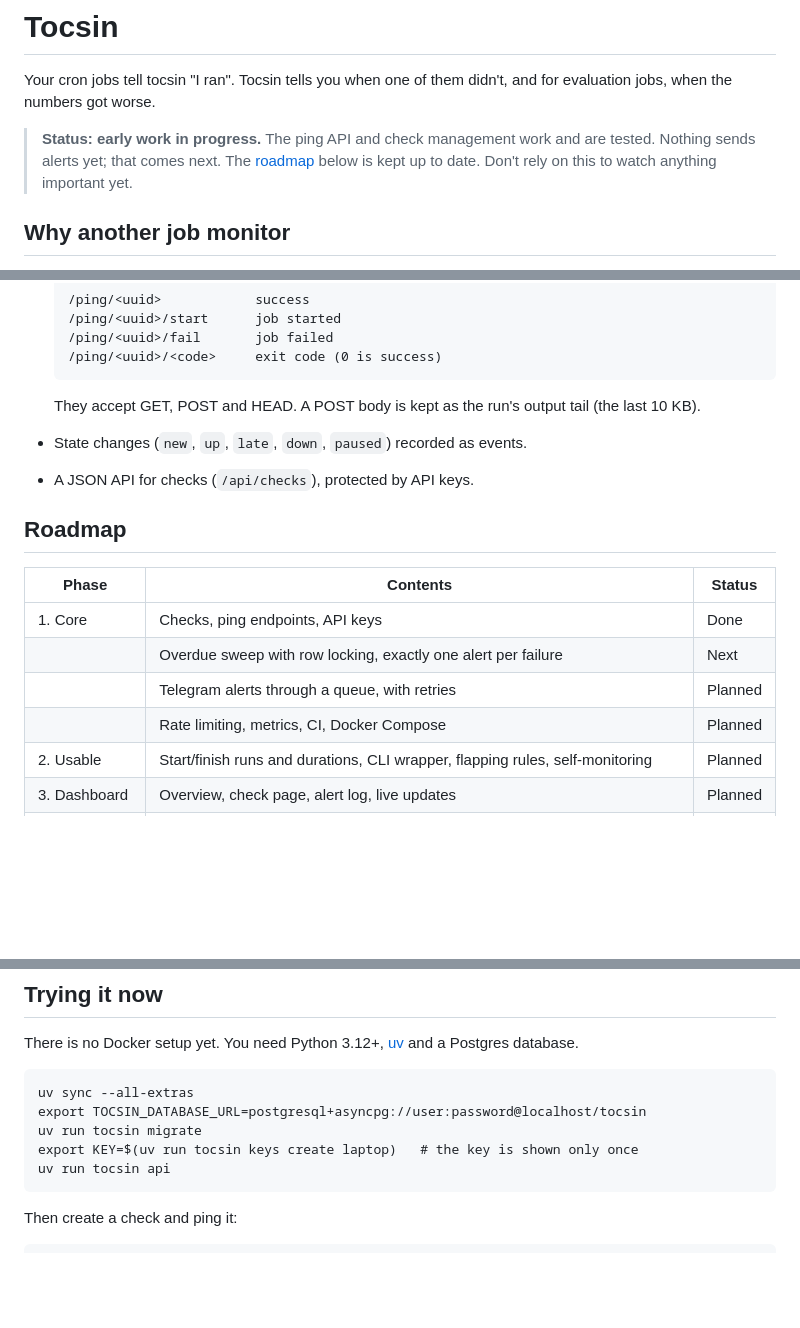
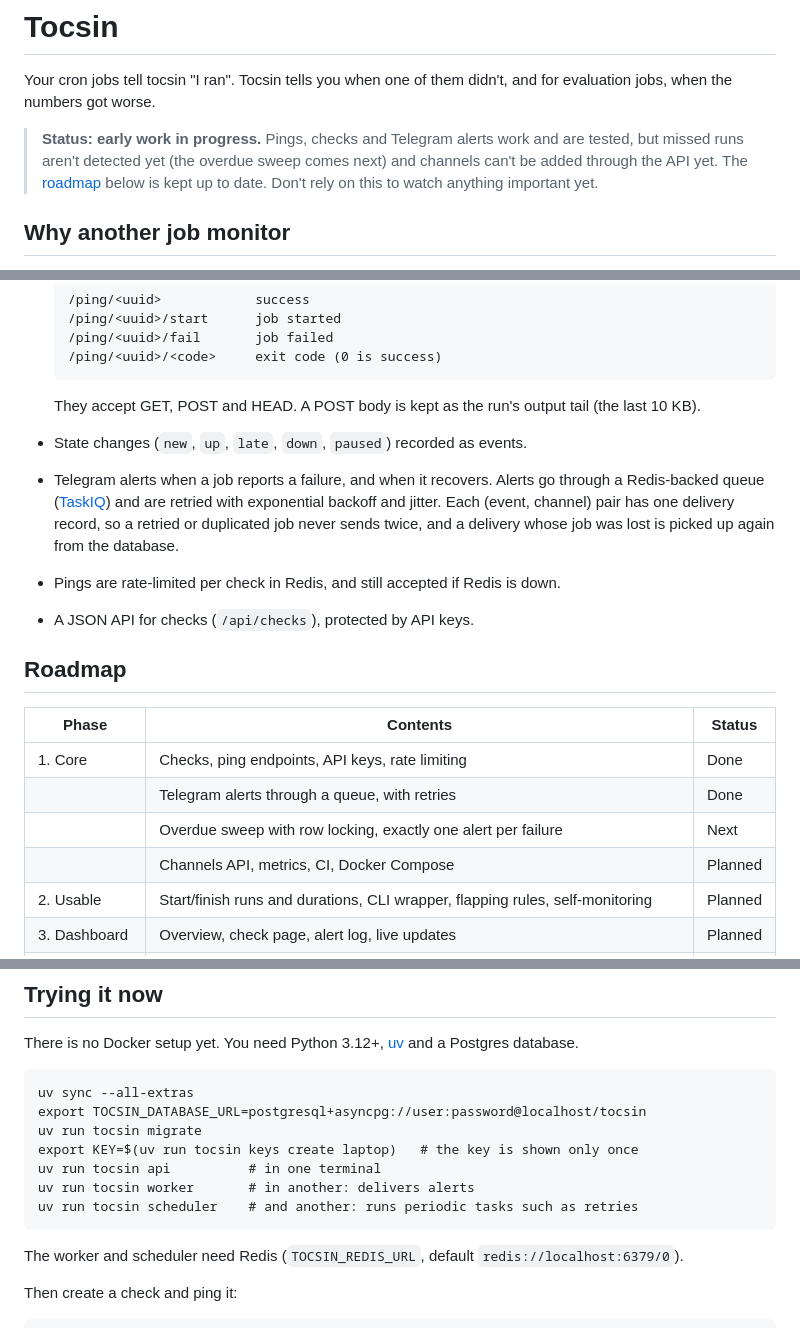
Before and after one commit to PoderosoVitao/Tocsin, a Markdown page: README.md, 3 parts joined by grey strips. Rendered like a GitHub page; blank space fills up the shorter version.

Commit message:
docs: update the status for Telegram alerts

````diff
--- a/README.md
+++ b/README.md
@@ -3,9 +3,10 @@
 Your cron jobs tell tocsin "I ran". Tocsin tells you when one of them didn't, and for evaluation
 jobs, when the numbers got worse.
 
-> **Status: early work in progress.** The ping API and check management work and are tested.
-> Nothing sends alerts yet; that comes next. The [roadmap](#roadmap) below is kept up to date.
-> Don't rely on this to watch anything important yet.
+> **Status: early work in progress.** Pings, checks and Telegram alerts work and are tested, but
+> missed runs aren't detected yet (the overdue sweep comes next) and channels can't be added through
+> the API yet. The [roadmap](#roadmap) below is kept up to date. Don't rely on this to watch anything
+> important yet.
 
 ## Why another job monitor
 
@@ -36,16 +37,21 @@ Tocsin is built for scheduled AI work, where "it ran" isn't enough:
 
   They accept GET, POST and HEAD. A POST body is kept as the run's output tail (the last 10 KB).
 - State changes (`new`, `up`, `late`, `down`, `paused`) recorded as events.
+- Telegram alerts when a job reports a failure, and when it recovers. Alerts go through a
+  Redis-backed queue ([TaskIQ](https://taskiq-python.github.io/)) and are retried with exponential
+  backoff and jitter. Each (event, channel) pair has one delivery record, so a retried or duplicated
+  job never sends twice, and a delivery whose job was lost is picked up again from the database.
+- Pings are rate-limited per check in Redis, and still accepted if Redis is down.
 - A JSON API for checks (`/api/checks`), protected by API keys.
 
 ## Roadmap
 
 | Phase | Contents | Status |
 |---|---|---|
-| 1. Core | Checks, ping endpoints, API keys | Done |
+| 1. Core | Checks, ping endpoints, API keys, rate limiting | Done |
+| | Telegram alerts through a queue, with retries | Done |
 | | Overdue sweep with row locking, exactly one alert per failure | Next |
-| | Telegram alerts through a queue, with retries | Planned |
-| | Rate limiting, metrics, CI, Docker Compose | Planned |
+| | Channels API, metrics, CI, Docker Compose | Planned |
 | 2. Usable | Start/finish runs and durations, CLI wrapper, flapping rules, self-monitoring | Planned |
 | 3. Dashboard | Overview, check page, alert log, live updates | Planned |
 | 4. Eval checks | Result schema, statistics, alert rules, JUnit and Stochast adapters | Planned |
@@ -61,8 +67,12 @@ uv sync --all-extras
 export TOCSIN_DATABASE_URL=postgresql+asyncpg://user:password@localhost/tocsin
 uv run tocsin migrate
 export KEY=$(uv run tocsin keys create laptop)   # the key is shown only once
-uv run tocsin api
+uv run tocsin api          # in one terminal
+uv run tocsin worker       # in another: delivers alerts
+uv run tocsin scheduler    # and another: runs periodic tasks such as retries
 ```
+
+The worker and scheduler need Redis (`TOCSIN_REDIS_URL`, default `redis://localhost:6379/0`).
 
 Then create a check and ping it:
 
````
